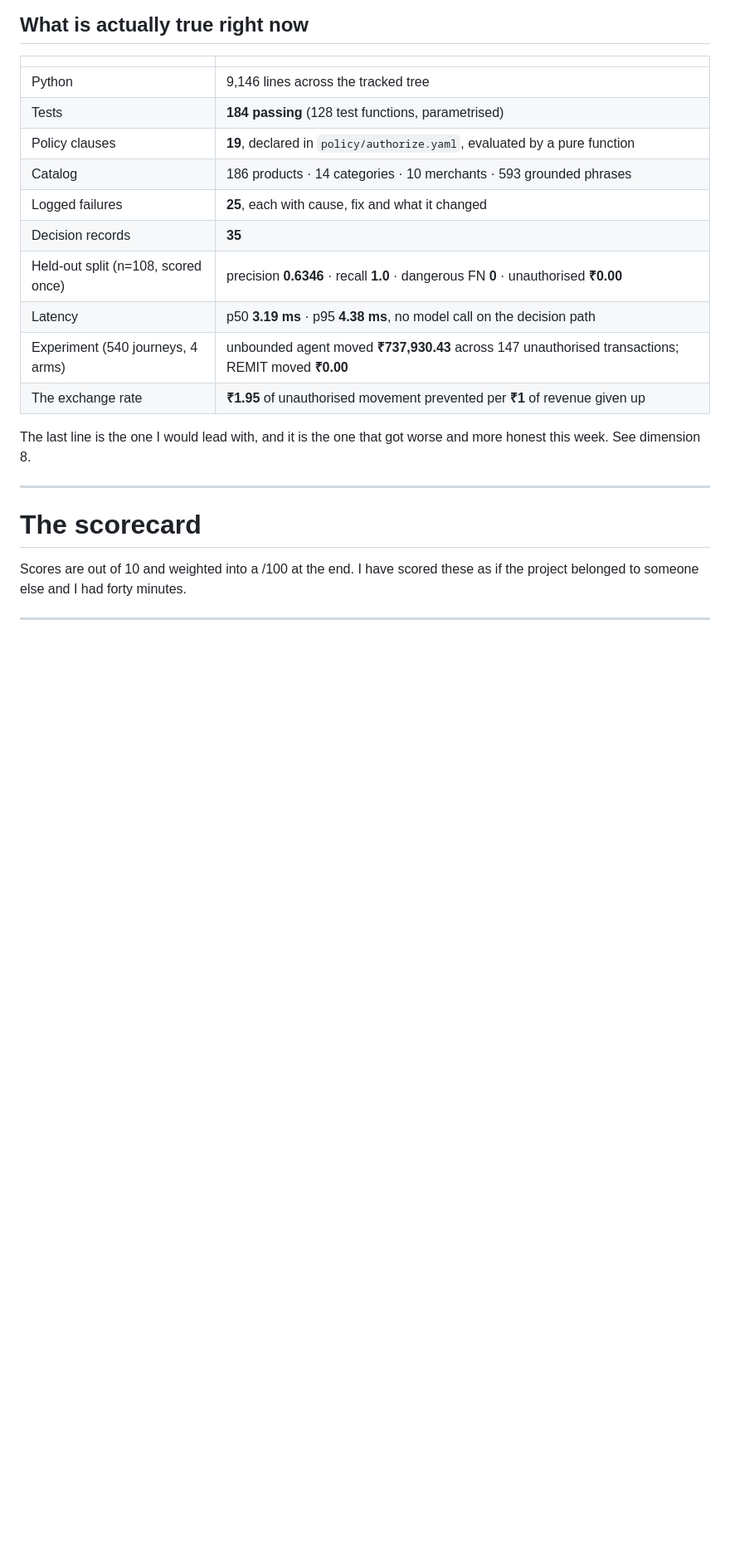
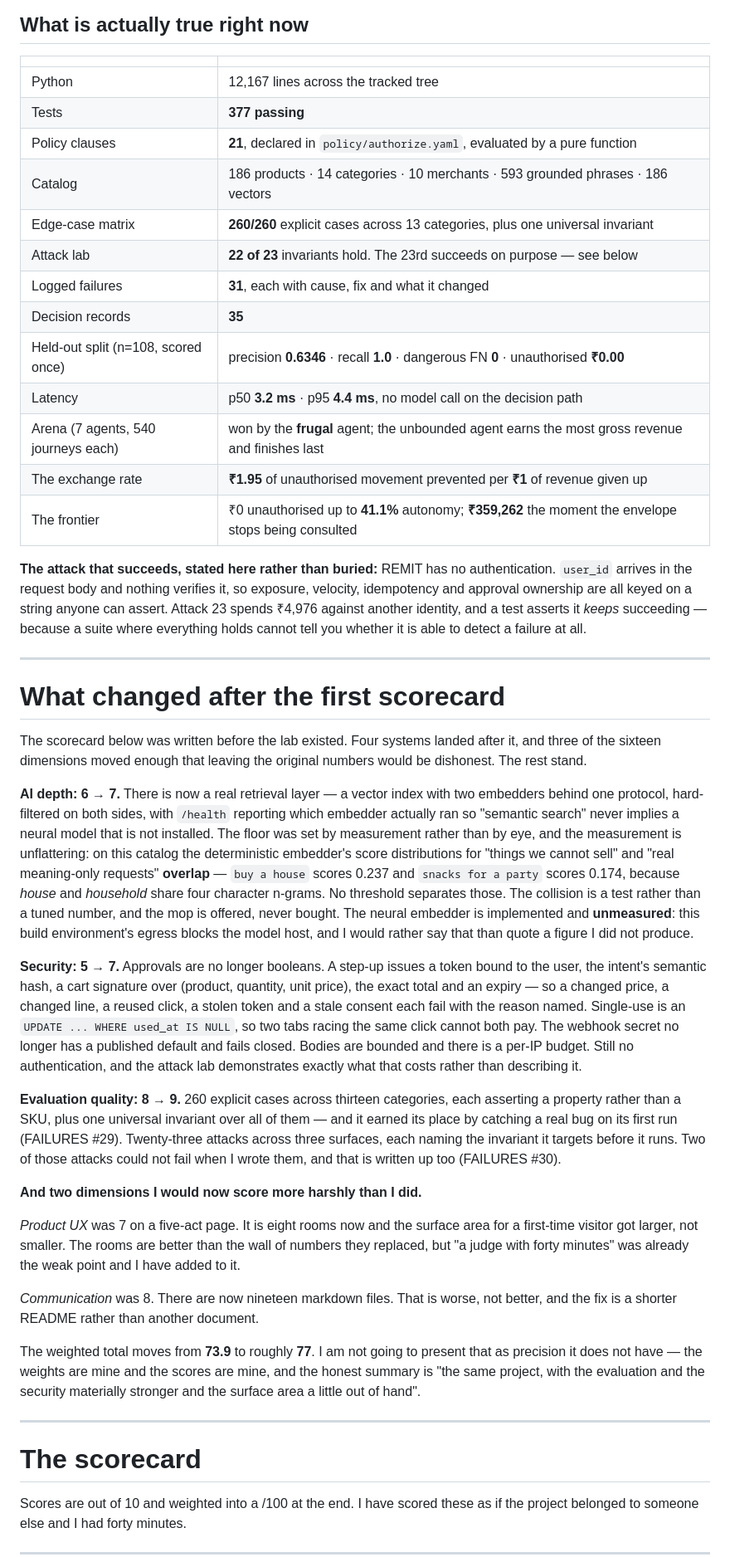
Before and after one commit to KenidoesCode/remit, a Markdown page: REVIEW.md, the part around one of its changes. Shown at 83% size. Rendered like a GitHub page; blank space fills up the shorter version.

```diff
--- a/REVIEW.md
+++ b/REVIEW.md
@@ -14,19 +14,80 @@ cannot be evidenced, it says so instead of rounding up.*
 
 | | |
 |---|---|
-| Python | 9,146 lines across the tracked tree |
-| Tests | **184 passing** (128 test functions, parametrised) |
-| Policy clauses | **19**, declared in `policy/authorize.yaml`, evaluated by a pure function |
-| Catalog | 186 products · 14 categories · 10 merchants · 593 grounded phrases |
-| Logged failures | **25**, each with cause, fix and what it changed |
+| Python | 12,167 lines across the tracked tree |
+| Tests | **377 passing** |
+| Policy clauses | **21**, declared in `policy/authorize.yaml`, evaluated by a pure function |
+| Catalog | 186 products · 14 categories · 10 merchants · 593 grounded phrases · 186 vectors |
+| Edge-case matrix | **260/260** explicit cases across 13 categories, plus one universal invariant |
+| Attack lab | **22 of 23** invariants hold. The 23rd succeeds on purpose — see below |
+| Logged failures | **31**, each with cause, fix and what it changed |
 | Decision records | **35** |
 | Held-out split (n=108, scored once) | precision **0.6346** · recall **1.0** · dangerous FN **0** · unauthorised **₹0.00** |
-| Latency | p50 **3.19 ms** · p95 **4.38 ms**, no model call on the decision path |
-| Experiment (540 journeys, 4 arms) | unbounded agent moved **₹737,930.43** across 147 unauthorised transactions; REMIT moved **₹0.00** |
+| Latency | p50 **3.2 ms** · p95 **4.4 ms**, no model call on the decision path |
+| Arena (7 agents, 540 journeys each) | won by the **frugal** agent; the unbounded agent earns the most gross revenue and finishes last |
 | The exchange rate | **₹1.95** of unauthorised movement prevented per **₹1** of revenue given up |
+| The frontier | ₹0 unauthorised up to **41.1%** autonomy; **₹359,262** the moment the envelope stops being consulted |
 
-The last line is the one I would lead with, and it is the one that got worse
-and more honest this week. See dimension 8.
+**The attack that succeeds, stated here rather than buried:** REMIT has no
+authentication. `user_id` arrives in the request body and nothing verifies it,
+so exposure, velocity, idempotency and approval ownership are all keyed on a
+string anyone can assert. Attack 23 spends ₹4,976 against another identity, and
+a test asserts it *keeps* succeeding — because a suite where everything holds
+cannot tell you whether it is able to detect a failure at all.
+
+---
+
+# What changed after the first scorecard
+
+The scorecard below was written before the lab existed. Four systems landed
+after it, and three of the sixteen dimensions moved enough that leaving the
+original numbers would be dishonest. The rest stand.
+
+**AI depth: 6 → 7.** There is now a real retrieval layer — a vector index with
+two embedders behind one protocol, hard-filtered on both sides, with `/health`
+reporting which embedder actually ran so "semantic search" never implies a
+neural model that is not installed. The floor was set by measurement rather
+than by eye, and the measurement is unflattering: on this catalog the
+deterministic embedder's score distributions for "things we cannot sell" and
+"real meaning-only requests" **overlap** — `buy a house` scores 0.237 and
+`snacks for a party` scores 0.174, because *house* and *household* share four
+character n-grams. No threshold separates those. The collision is a test rather
+than a tuned number, and the mop is offered, never bought. The neural embedder
+is implemented and **unmeasured**: this build environment's egress blocks the
+model host, and I would rather say that than quote a figure I did not produce.
+
+**Security: 5 → 7.** Approvals are no longer booleans. A step-up issues a token
+bound to the user, the intent's semantic hash, a cart signature over (product,
+quantity, unit price), the exact total and an expiry — so a changed price, a
+changed line, a reused click, a stolen token and a stale consent each fail with
+the reason named. Single-use is an `UPDATE ... WHERE used_at IS NULL`, so two
+tabs racing the same click cannot both pay. The webhook secret no longer has a
+published default and fails closed. Bodies are bounded and there is a per-IP
+budget. Still no authentication, and the attack lab demonstrates exactly what
+that costs rather than describing it.
+
+**Evaluation quality: 8 → 9.** 260 explicit cases across thirteen categories,
+each asserting a property rather than a SKU, plus one universal invariant over
+all of them — and it earned its place by catching a real bug on its first run
+(FAILURES #29). Twenty-three attacks across three surfaces, each naming the
+invariant it targets before it runs. Two of those attacks could not fail when I
+wrote them, and that is written up too (FAILURES #30).
+
+**And two dimensions I would now score more harshly than I did.**
+
+*Product UX* was 7 on a five-act page. It is eight rooms now and the surface
+area for a first-time visitor got larger, not smaller. The rooms are better than
+the wall of numbers they replaced, but "a judge with forty minutes" was already
+the weak point and I have added to it.
+
+*Communication* was 8. There are now nineteen markdown files. That is worse,
+not better, and the fix is a shorter README rather than another document.
+
+The weighted total moves from **73.9** to roughly **77**. I am not going to
+present that as precision it does not have — the weights are mine and the
+scores are mine, and the honest summary is "the same project, with the
+evaluation and the security materially stronger and the surface area a little
+out of hand".
 
 ---
 
```
Also changed, not shown: other parts of REVIEW.md (+1 -1 lines), README.md (+61 -14 lines).
